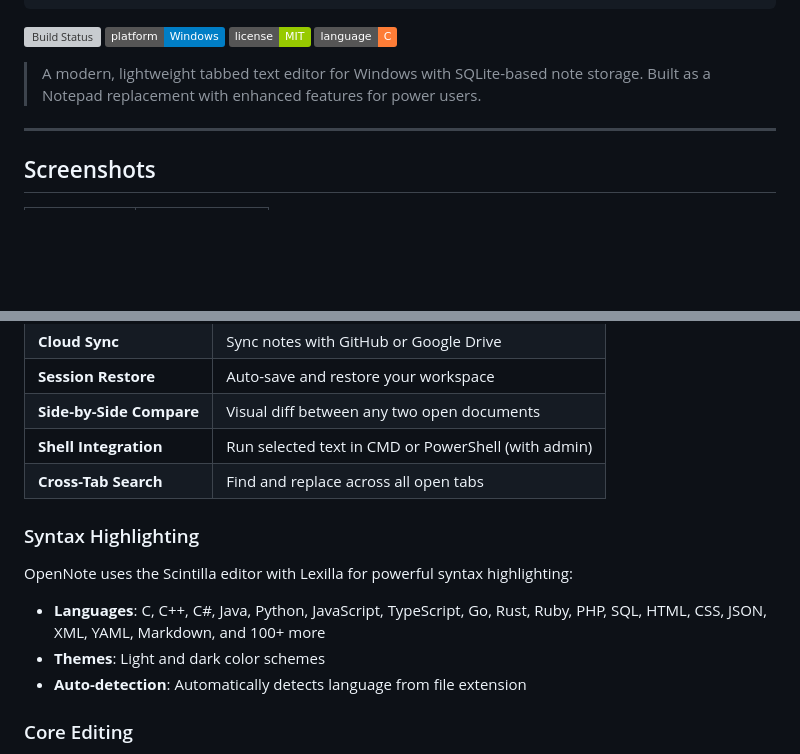
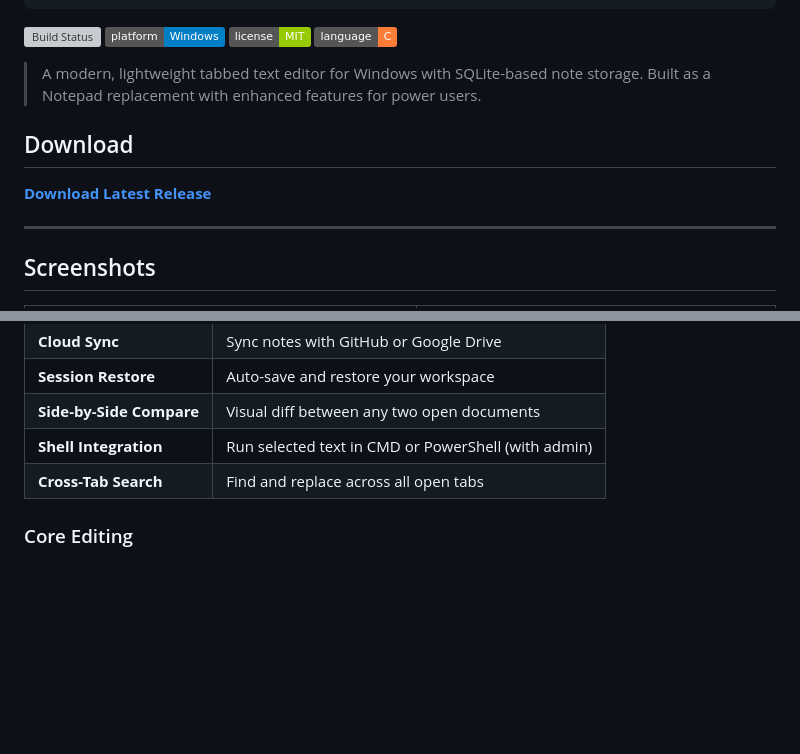
Before and after one commit to sp00nznet/OpenNote, a Markdown page: README.md, 2 parts joined by grey strips. Rendered like a GitHub page; badges without logos; blank space fills up the shorter version; grey boxes are pictures that could not be loaded.

```diff
--- a/README.md
+++ b/README.md
@@ -18,6 +18,10 @@
 
 > A modern, lightweight tabbed text editor for Windows with SQLite-based note storage. Built as a Notepad replacement with enhanced features for power users.
 
+## Download
+
+**[Download Latest Release](https://sp00.nz/releases/OpenNote/)**
+
 ---
 
 ## Screenshots
@@ -45,14 +44,6 @@
 | **Side-by-Side Compare** | Visual diff between any two open documents |
 | **Shell Integration** | Run selected text in CMD or PowerShell (with admin) |
 | **Cross-Tab Search** | Find and replace across all open tabs |
-
-### Syntax Highlighting
-
-OpenNote uses the Scintilla editor with Lexilla for powerful syntax highlighting:
-
-- **Languages**: C, C++, C#, Java, Python, JavaScript, TypeScript, Go, Rust, Ruby, PHP, SQL, HTML, CSS, JSON, XML, YAML, Markdown, and 100+ more
-- **Themes**: Light and dark color schemes
-- **Auto-detection**: Automatically detects language from file extension
 
 ### Core Editing
 - Find & Replace with match case and whole word options
```
Also changed, not shown: other parts of README.md (+5 -38 lines), docs/building-installer.md (added, +44 -0 lines), docs/cloud-sync-setup.md (added, +37 -0 lines), gfx/main-editor.png (added), gfx/notes-browser.png (added), 1 other file.
